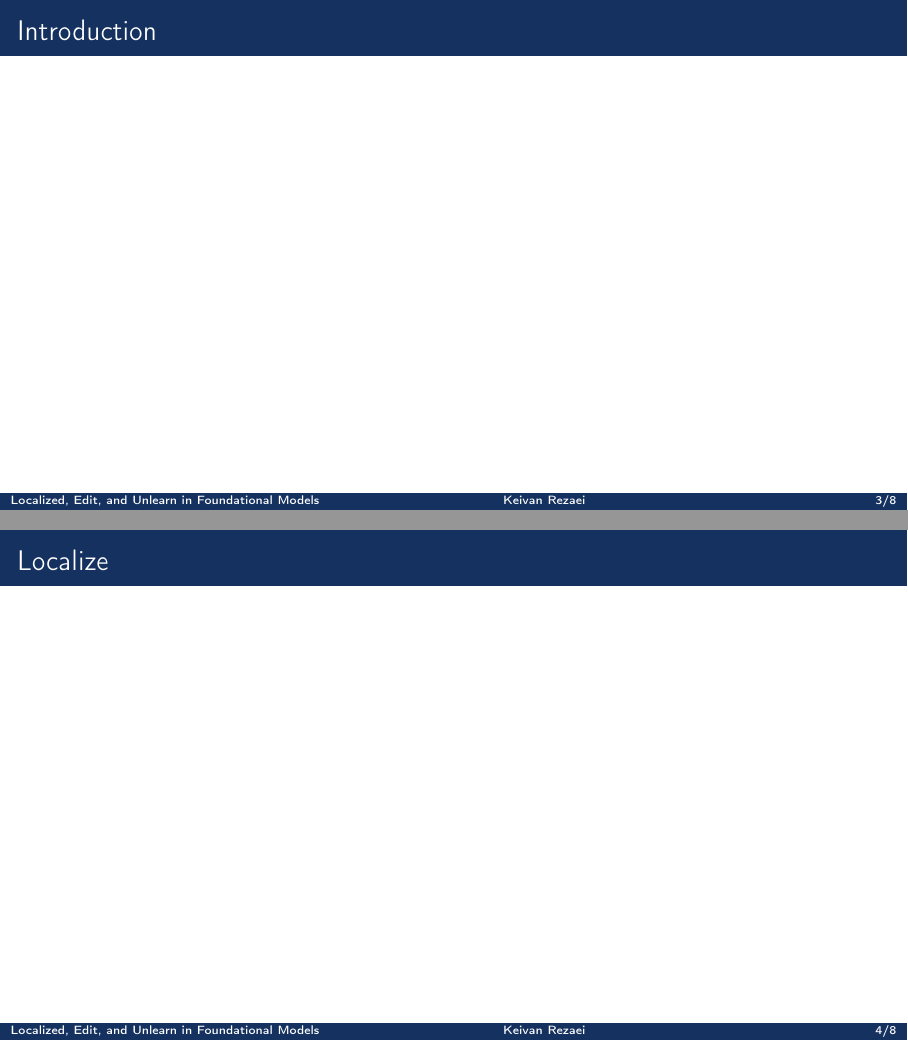
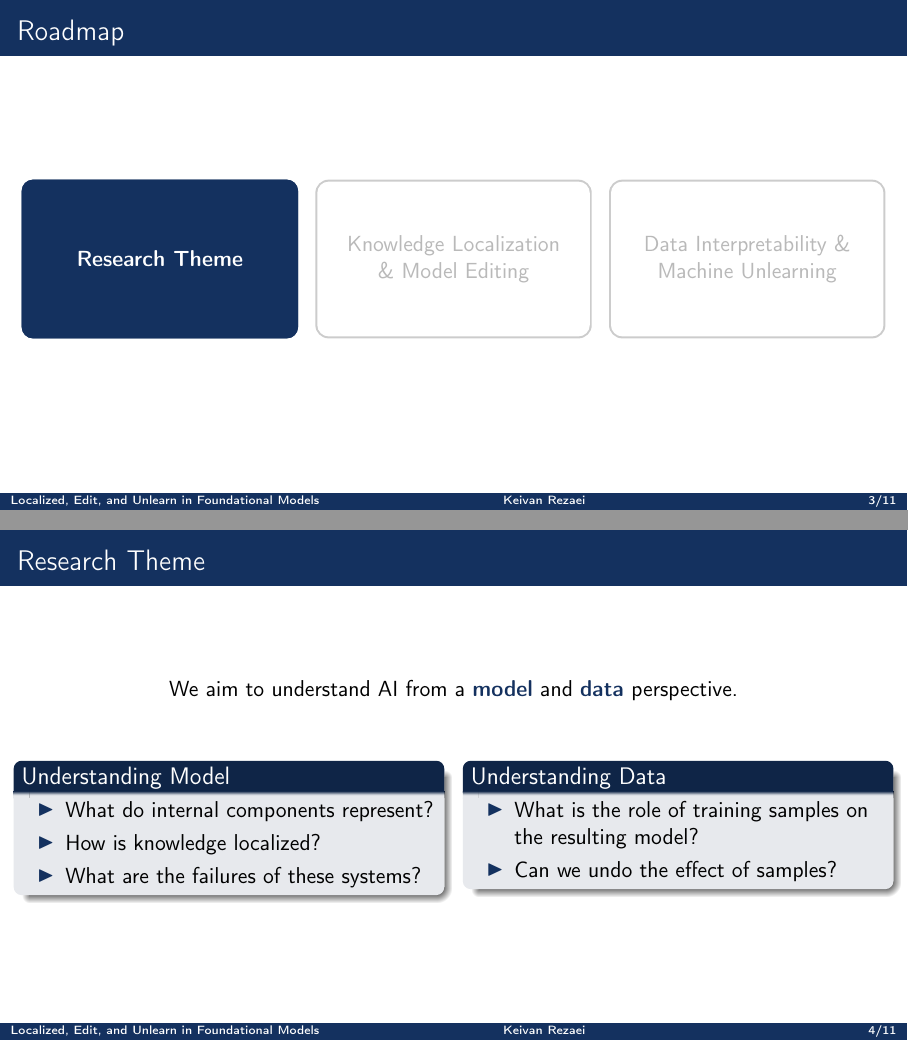
Before and after one commit to k1rezaei/thesis-slides, LaTeX slides (main.tex): pages 3 and 4 of 8 before the commit and pages 3 and 4 of 11 after it, joined at a grey line. Compiled offline with pdfLaTeX.

Commit message:
Add recurring 3-box roadmap slide and Research Theme content
\roadmap{n} draws Research Theme / Knowledge Localization & Model
Editing / Data Interpretability & Machine Unlearning as three boxes,
highlighting the n-th. It appears before Introduction, Localize, and
Unlearn. Also fills in the Research Theme slide with the
model/data framing and the two follow-up question blocks.

Co-Authored-By: Claude Sonnet 5 <noreply@anthropic.com>

```diff
--- a/main.tex
+++ b/main.tex
@@ -24,11 +24,39 @@
 \AtBeginSubsection[]{\begin{frame}\frametitle{Table of Content}\tableofcontents[currentsection,currentsubsection,subsectionstyle=show/shaded/hide]\end{frame}}
 
 \section{Introduction}
-\begin{frame}{Introduction}
-    % TODO
+\begin{frame}{Roadmap}
+    \roadmap{1}
+\end{frame}
+
+\begin{frame}{Research Theme}
+    \centering
+    We aim to understand AI from a \textcolor{themecolor}{\textbf{model}} and \textcolor{themecolor}{\textbf{data}} perspective.
+
+    \vspace{1.5em}
+    \begin{columns}[T,onlytextwidth]
+        \column{0.48\textwidth}
+        \begin{block}{Understanding Model}
+            \begin{itemize}
+                \item What do internal components represent?
+                \item How is knowledge localized?
+                \item What are the failures of these systems?
+            \end{itemize}
+        \end{block}
+        \column{0.48\textwidth}
+        \begin{block}{Understanding Data}
+            \begin{itemize}
+                \item What is the role of training samples on the resulting model?
+                \item Can we undo the effect of samples?
+            \end{itemize}
+        \end{block}
+    \end{columns}
 \end{frame}
 
 \section{Localize}
+\begin{frame}{Roadmap}
+    \roadmap{2}
+\end{frame}
+
 \begin{frame}{Localize}
     % TODO
 \end{frame}
@@ -39,6 +67,10 @@
 \end{frame}
 
 \section{Unlearn}
+\begin{frame}{Roadmap}
+    \roadmap{3}
+\end{frame}
+
 \begin{frame}{Unlearn}
     % TODO
 \end{frame}
```
Also changed, not shown: header.tex (+23 -0 lines), main.pdf.
